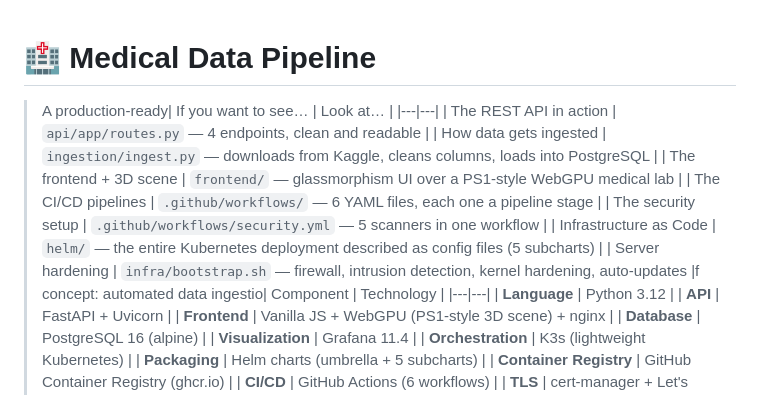
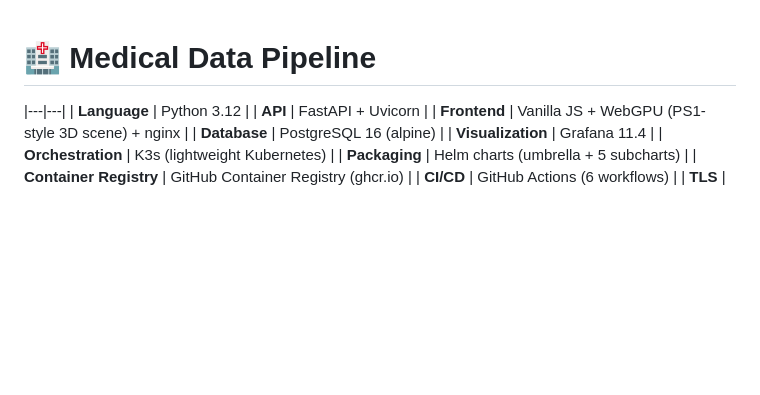
Before and after one commit to potezny-tygiel/gumed-demo, a Markdown page: README.md, the part around the change. Rendered like a GitHub page; blank space fills up the shorter version.

```diff
--- a/README.md
+++ b/README.md
@@ -1,14 +1,6 @@
 # 🏥 Medical Data Pipeline
 
-> A production-ready| If you want to see… | Look at… |
-|---|---|
-| The REST API in action | `api/app/routes.py` — 4 endpoints, clean and readable |
-| How data gets ingested | `ingestion/ingest.py` — downloads from Kaggle, cleans columns, loads into PostgreSQL |
-| The frontend + 3D scene | `frontend/` — glassmorphism UI over a PS1-style WebGPU medical lab |
-| The CI/CD pipelines | `.github/workflows/` — 6 YAML files, each one a pipeline stage |
-| The security setup | `.github/workflows/security.yml` — 5 scanners in one workflow |
-| Infrastructure as Code | `helm/` — the entire Kubernetes deployment described as config files (5 subcharts) |
-| Server hardening | `infra/bootstrap.sh` — firewall, intrusion detection, kernel hardening, auto-updates |f concept: automated data ingestio| Component | Technology |
+
 |---|---|
 | **Language** | Python 3.12 |
 | **API** | FastAPI + Uvicorn |
```
